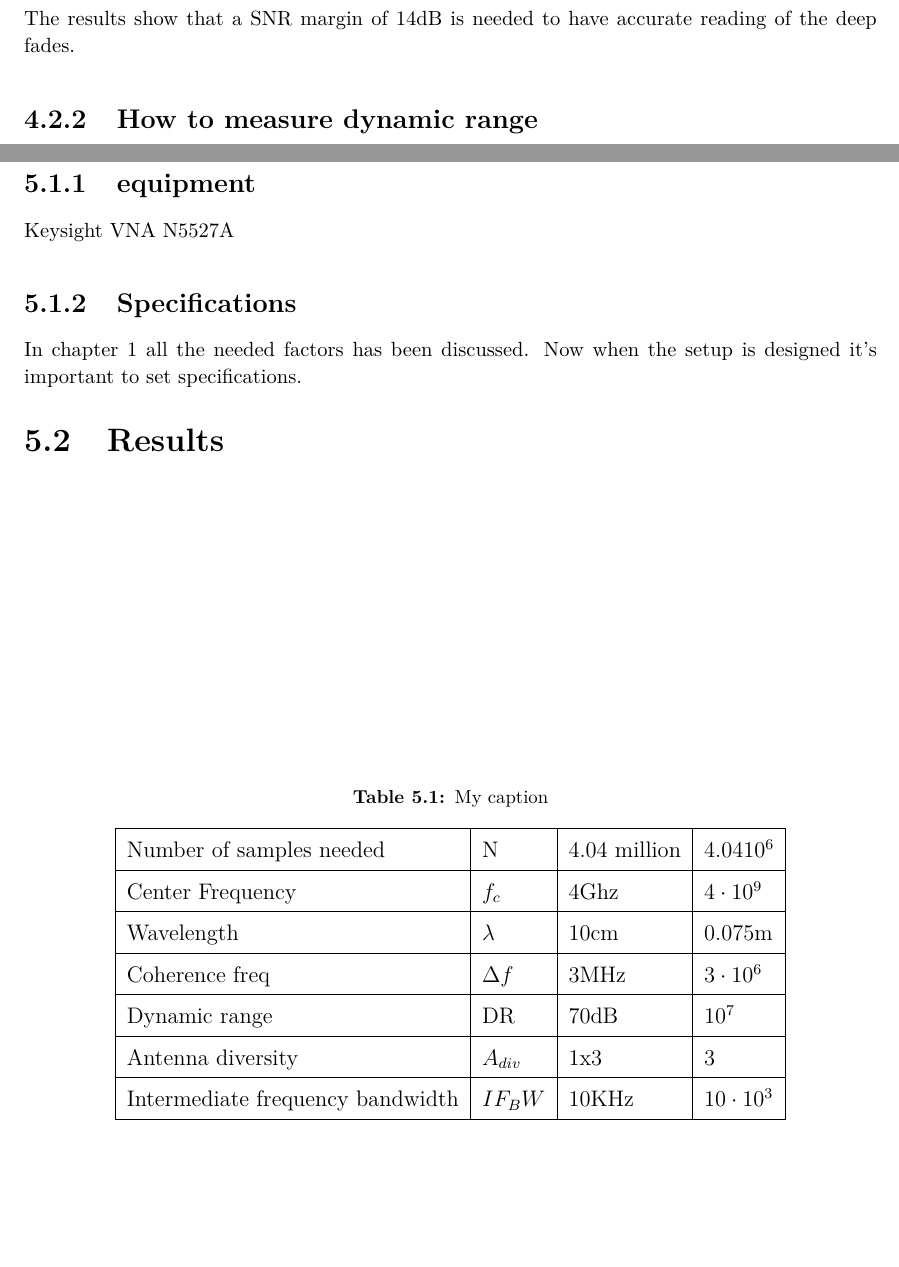
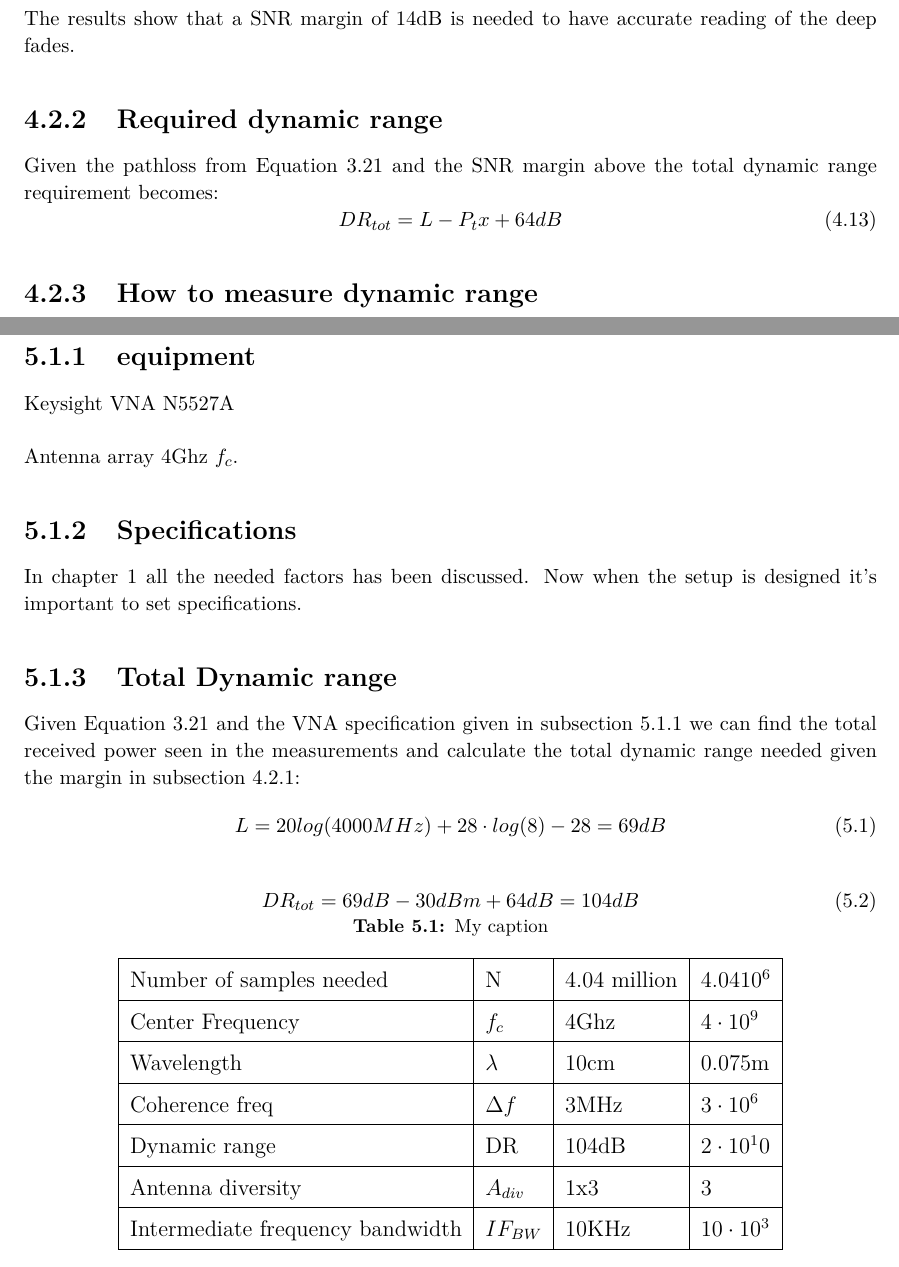
Before and after one commit to tkjj13/P8, a LaTeX thesis (report/main.tex, which reads report/chapter/key_concepts.tex, report/chapter/measurement_campaign.tex): two parts of pages 33 and 38 of 43 before the commit and two parts of pages 33 and 38 of 44 after it, joined at a grey line, cut so that both start at the same text, the shorter picture padded with empty space. Compiled offline with pdfLaTeX.

Commit message:
new bessel fuction png. Total dynamic range added. addad more in measurement setup

```diff
--- a/report/chapter/key_concepts.tex
+++ b/report/chapter/key_concepts.tex
@@ -276,6 +276,11 @@ Given that we set our confidence interval of $\pm 1$dB around the value of our c
 \end{figure}
 
 The results show that a SNR margin of 14dB is needed to have accurate reading of the deep fades.
+\subsection{Required dynamic range}
+Given the pathloss from \autoref{total_prx} and the SNR margin above the total dynamic range requirement becomes:
+\begin{equation}
+DR_{tot} = L - P_tx + 64dB
+\end{equation}
 \subsection{How to measure dynamic range}
 
 In a normal receiver the dynamic range is set by the sensitivity of the receiver to the Third order intercept point. Third order intercept points are caused by over driving the receiver with too much input and that causes distortion and signal saturation. The sensitivity is more dependent on the operating environment and the receivers noise figure. \citep{understandDynamic}
--- a/report/chapter/measurement_campaign.tex
+++ b/report/chapter/measurement_campaign.tex
@@ -2,7 +2,12 @@
 \section{Setup}
 The setup of the measurement will give the insight and solutions to the problems hypothesised in previous chapters.
 \subsection{equipment}
+\label{equip}
 Keysight \gls{VNA} N5527A
+
+Antenna array 4Ghz $f_c$.
+
+
 %The most important part of the setup is the equipment and how they are connected. The R\&S Spectrum Analyser (model FPL9KHz-6GHz) is the center of the setup. This is the receiver of our system and gives us a readout of the spectrum in terms of power (dBm) and frequency (Hz). The two main setting on the Spectrum analyser is IF filter bandwidth and resolution. These two values gives us a sweep time.
 \subsection{Specifications}
 In chapter 1 all the needed factors has been discussed. Now when the setup is designed it's important to set specifications.
@@ -16,9 +21,17 @@ Number of samples needed         & N           & 4.04 million   & $4.04 10^6$
 Center Frequency                 & $f_c$       & 4Ghz           & $4 \cdot 10^9$     \\ \hline
 Wavelength                       & $\lambda$   & 10cm           & 0.075m               \\ \hline
 Coherence freq                   & $\Delta f$  & 3MHz           & $3 \cdot 10^6$     \\ \hline
-Dynamic range                    & DR          & 70dB           & $10^7$             \\ \hline
+Dynamic range                    & DR          & 104dB           & $2\cdot 10^10$             \\ \hline
 Antenna diversity                & $A_{div}$   & 1x3            & 3                  \\ \hline
-Intermediate frequency bandwidth & $IF_BW$     & 10KHz          & $10 \cdot 10^3$ \\ \hline
+Intermediate frequency bandwidth & $IF_{BW}$     & 10KHz          & $10 \cdot 10^3$ \\ \hline
 \end{tabular}
 \end{table}
+\subsection{Total Dynamic range}
+Given \autoref{total_prx} and the VNA specification given in \autoref{equip} we can find the total received power seen in the measurements and calculate the total dynamic range needed given the margin in \autoref{SNR_margin}:
+\begin{equation}
+L = 20log (4000MHz) + 28 \cdot log(8)-28 = 69dB
+\end{equation}
+\begin{equation}
+DR_{tot} = 69dB - 30dBm + 64dB = 104dB
+\end{equation}
 \section{Results}
```
Also changed, not shown: report/chapter/channel.tex (+1 -0 lines), report/figures/Bessel_wavlength.png, report/chapter/key_concepts.tex (2 more changed lines), 1 other file.
